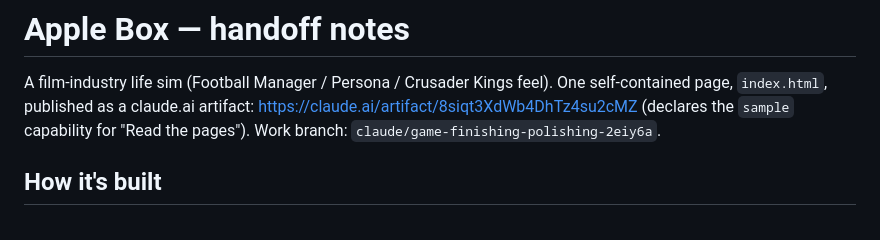
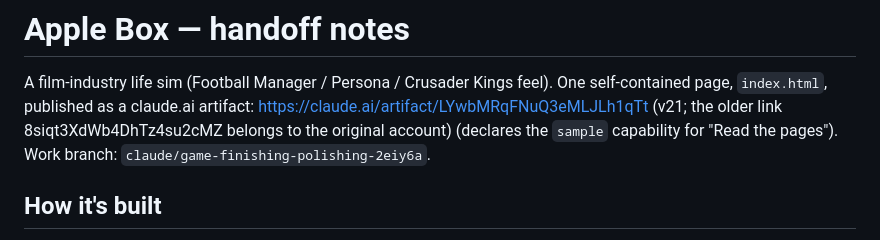
Before and after one commit to BlimpyKix-maker/1, a Markdown page: HANDOFF.md, the part around the change. GitHub-like rendering.

Commit message:
HANDOFF: current artifact link
Co-Authored-By: Claude Opus 5.5 <noreply@anthropic.com>
Claude-Session: https://claude.ai/code/session_01KXG1st8ZAReekbyNFXrkNc

```diff
--- a/HANDOFF.md
+++ b/HANDOFF.md
@@ -1,7 +1,7 @@
 # Apple Box — handoff notes
 
 A film-industry life sim (Football Manager / Persona / Crusader Kings feel). One self-contained page, `index.html`,
-published as a claude.ai artifact: https://claude.ai/artifact/8siqt3XdWb4DhTz4su2cMZ (declares the `sample`
+published as a claude.ai artifact: https://claude.ai/artifact/LYwbMRqFNuQ3eMLJLh1qTt (v21; the older link 8siqt3XdWb4DhTz4su2cMZ belongs to the original account) (declares the `sample`
 capability for "Read the pages"). Work branch: `claude/game-finishing-polishing-2eiy6a`.
 
 ## How it's built
```
